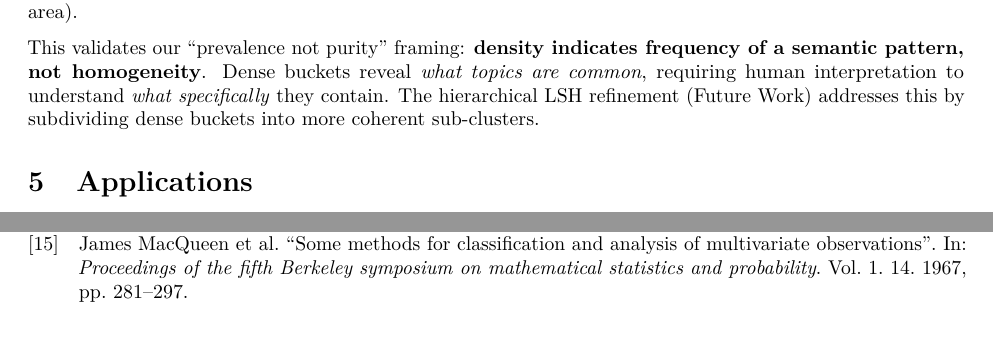
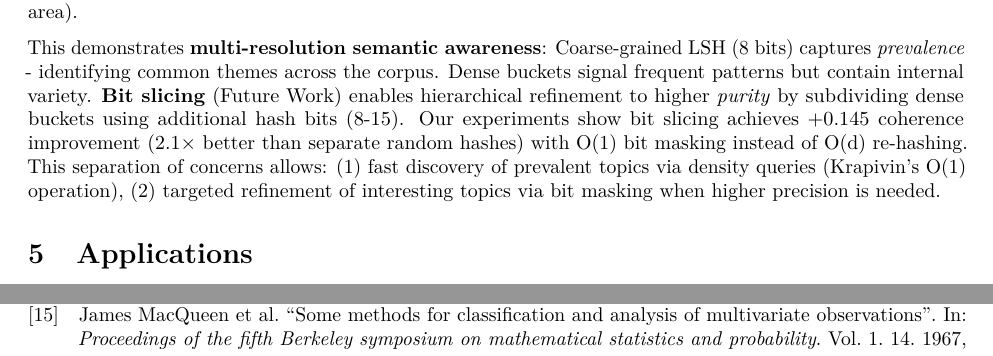
Before and after one commit to jdonaldson/semantic-proprioception-demo, a LaTeX paper (paper/semantic-proprioception.tex): two parts of pages 7 and 10 of 11, joined at a grey line, cut so that both start at the same text, the shorter picture padded with empty space. Compiled offline with pdfLaTeX.

Commit message:
Reframe 'prevalence not purity' as multi-resolution capability
- Change from limitation to feature via bit slicing
- Coarse bits (0-7): capture prevalence (what's common?)
- Fine bits (8-15): refine to purity (what specifically?)
- Cite bit slicing results: +0.145 coherence, 2.1× better
- O(1) bit masking enables on-demand refinement
- Positions low coherence in dense buckets as expected, addressable

```diff
--- a/paper/semantic-proprioception.tex
+++ b/paper/semantic-proprioception.tex
@@ -618,12 +618,17 @@
 papers on ``machine learning optimization'' (diverse specific methods,
 but same general area).
 
-This validates our ``prevalence not purity'' framing: \textbf{density
-indicates frequency of a semantic pattern, not homogeneity}. Dense
-buckets reveal \emph{what topics are common}, requiring human
-interpretation to understand \emph{what specifically} they contain. The
-hierarchical LSH refinement (Future Work) addresses this by subdividing
-dense buckets into more coherent sub-clusters.
+This demonstrates \textbf{multi-resolution semantic awareness}:
+Coarse-grained LSH (8 bits) captures \emph{prevalence} - identifying
+common themes across the corpus. Dense buckets signal frequent patterns
+but contain internal variety. \textbf{Bit slicing} (Future Work) enables
+hierarchical refinement to higher \emph{purity} by subdividing dense
+buckets using additional hash bits (8-15). Our experiments show bit
+slicing achieves +0.145 coherence improvement (2.1× better than separate
+random hashes) with O(1) bit masking instead of O(d) re-hashing. This
+separation of concerns allows: (1) fast discovery of prevalent topics
+via density queries (Krapivin's O(1) operation), (2) targeted refinement
+of interesting topics via bit masking when higher precision is needed.
 
 \section{Applications}\label{applications}
 
```
Also changed, not shown: paper/semantic-proprioception.pdf, 1 other file.
